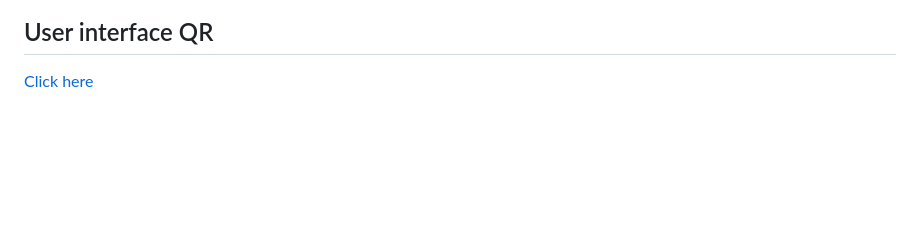
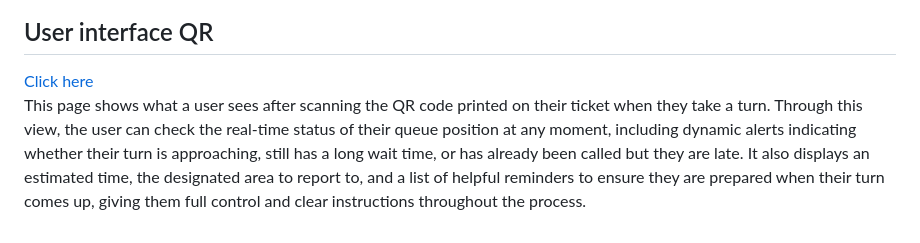
Before and after one commit to vic28code/sacode-queue-management, a Markdown page: figma/prototype.md, the part around one of its changes. GitHub-like rendering; blank space fills up the shorter version.

```diff
--- a/figma/prototype.md
+++ b/figma/prototype.md
@@ -78,3 +85,4 @@ This page shows the TV display used to present the current and upcoming queue nu
 
 ## User interface QR
 [Click here](https://www.figma.com/proto/I3SqsK6MvMDjZkn7mkqLnU/interfaz-kiosko?node-id=164-364&p=f&t=3hRM1usET0jUnCPn-1&scaling=scale-down&content-scaling=fixed&page-id=133%3A122&starting-point-node-id=164%3A364&show-proto-sidebar=1)
+This page shows what a user sees after scanning the QR code printed on their ticket when they take a turn. Through this view, the user can check the real-time status of their queue position at any moment, including dynamic alerts indicating whether their turn is approaching, still has a long wait time, or has already been called but they are late. It also displays an estimated time, the designated area to report to, and a list of helpful reminders to ensure they are prepared when their turn comes up, giving them full control and clear instructions throughout the process.
```
Also changed, not shown: other parts of figma/prototype.md (+7 -0 lines).
